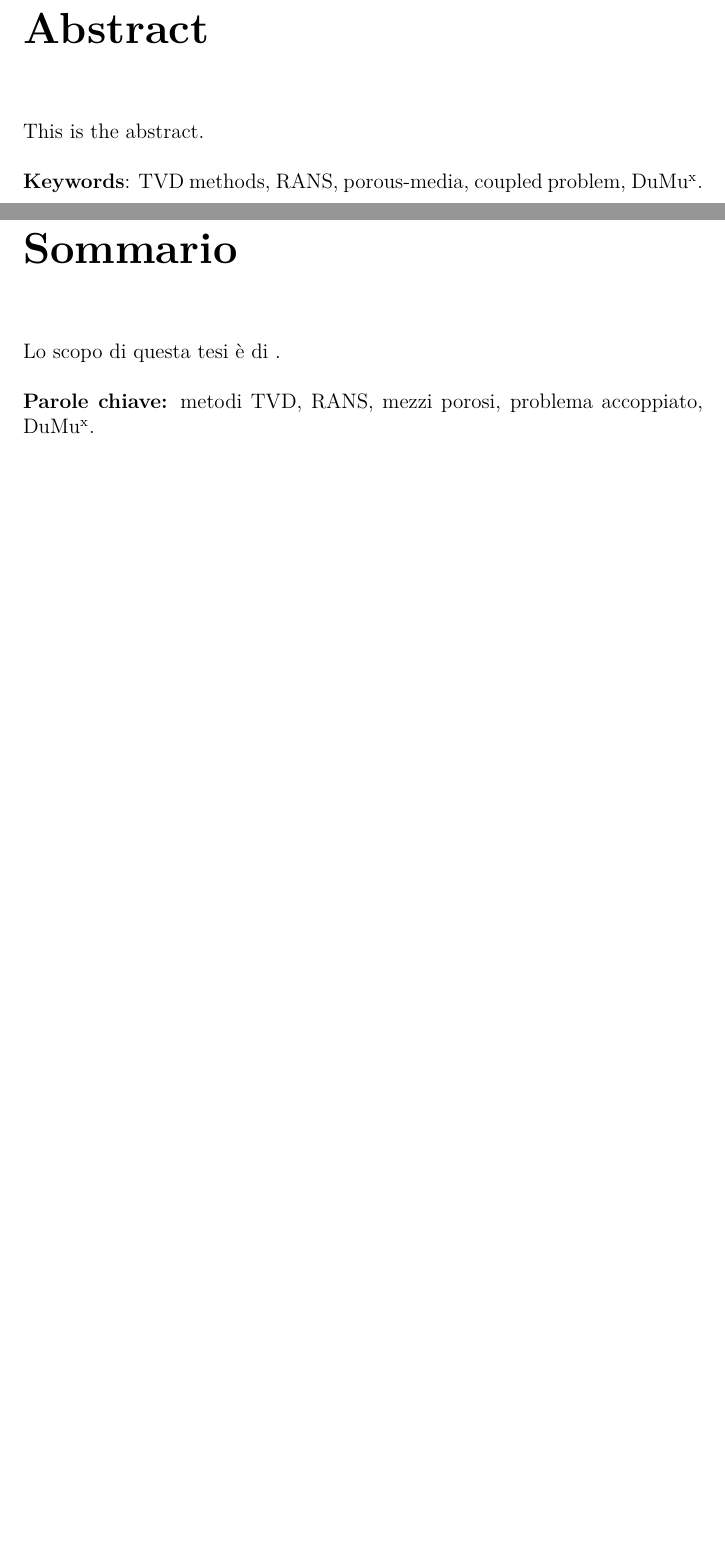
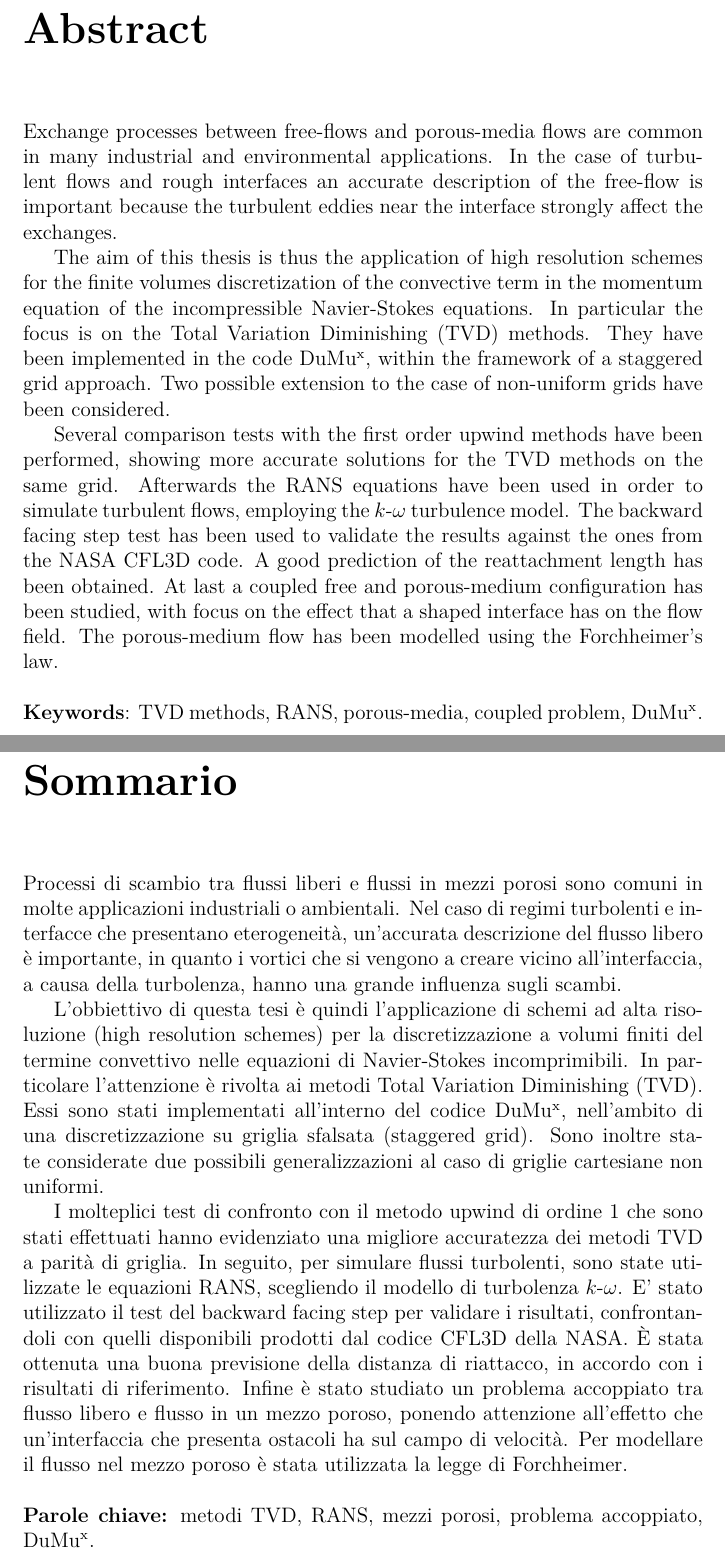
Before and after one commit to AndreaVescovini/Thesis, a LaTeX thesis (tesi_finale/2019_04_Vescovini.tex, which reads tesi_finale/abstract.tex, tesi_finale/sommario.tex): two parts of pages 2 and 3 of 48, joined at a grey line, cut so that both start at the same text, the shorter picture padded with empty space. Compiled offline with pdfLaTeX.

Commit message:
Added abstract

```diff
--- a/tesi_finale/abstract.tex
+++ b/tesi_finale/abstract.tex
@@ -1,3 +1,23 @@
-This is the abstract.
+Exchange processes between free-flows and porous-media flows are common in many
+industrial and environmental applications. In the case of turbulent flows and
+rough interfaces an accurate description of the free-flow is important because
+the turbulent eddies near the interface strongly affect the exchanges.
+
+The aim of this thesis is thus the application of high resolution schemes for
+the finite volumes discretization of the convective term in the momentum
+equation of the incompressible Navier-Stokes equations. In particular the focus
+is on the Total Variation Diminishing (TVD) methods. They have been implemented
+in the code \DUMUX, within the framework of a staggered grid approach. Two
+possible extension to the case of non-uniform grids have been considered.
+
+Several comparison tests with the first order upwind methods have been
+performed, showing more accurate solutions for the TVD methods on the same grid.
+Afterwards the RANS equations have been used in order to simulate turbulent
+flows, employing the $k\text{-}\omega$ turbulence model. The backward facing
+step test has been used to validate the results against the
+ones from the NASA CFL3D code. A good prediction of the reattachment length has
+been obtained. At last a coupled free and porous-medium configuration has been
+studied, with focus on the effect that a shaped interface has on the flow
+field. The porous-medium flow has been modelled using the Forchheimer's law.
 \\[\baselineskip]
 \textbf{Keywords}: TVD methods, RANS, porous-media, coupled problem, \DUMUX.
--- a/tesi_finale/sommario.tex
+++ b/tesi_finale/sommario.tex
@@ -1,4 +1,33 @@
-Lo scopo di questa tesi è di .
+Processi di scambio tra flussi liberi e flussi in mezzi porosi sono comuni in
+molte applicazioni industriali o ambientali. Nel caso di regimi turbolenti e
+interfacce che presentano eterogeneità, un'accurata descrizione del flusso
+libero è importante, in quanto i vortici che si vengono a creare vicino
+all'interfaccia, a causa della turbolenza, hanno una grande influenza sugli
+scambi.
+
+L'obbiettivo di questa tesi è quindi l'applicazione di schemi ad alta
+risoluzione
+(high resolution schemes)
+per la discretizzazione a volumi finiti del termine convettivo nelle equazioni
+di Navier-Stokes incomprimibili. In particolare l'attenzione è rivolta ai
+metodi Total Variation Diminishing (TVD). Essi sono stati implementati
+all'interno del codice \DUMUX, nell'ambito di una discretizzazione su griglia
+sfalsata (staggered grid). Sono inoltre state considerate due possibili
+generalizzazioni al caso di griglie cartesiane non
+uniformi.
+
+I molteplici test di confronto con il metodo upwind di ordine 1 che sono stati
+effettuati hanno evidenziato una migliore accuratezza dei metodi TVD a parità
+di griglia.
+In seguito, per simulare flussi turbolenti, sono state utilizzate le equazioni
+RANS, scegliendo il modello di turbolenza $k\text{-}\omega$. E' stato
+utilizzato il test del backward facing step per validare i risultati,
+confrontandoli con quelli disponibili prodotti dal codice CFL3D della NASA. È
+stata ottenuta una buona previsione della distanza di riattacco, in accordo con
+i risultati di riferimento. Infine è stato studiato un problema accoppiato tra
+flusso libero e flusso in un mezzo poroso, ponendo attenzione all'effetto che
+un'interfaccia che presenta ostacoli ha sul campo di velocità. Per modellare il
+flusso nel mezzo poroso è stata utilizzata la legge di Forchheimer.
 \\[\baselineskip]
 \textbf{Parole chiave:} metodi TVD, RANS, mezzi porosi, problema accoppiato,
 \DUMUX.
```
